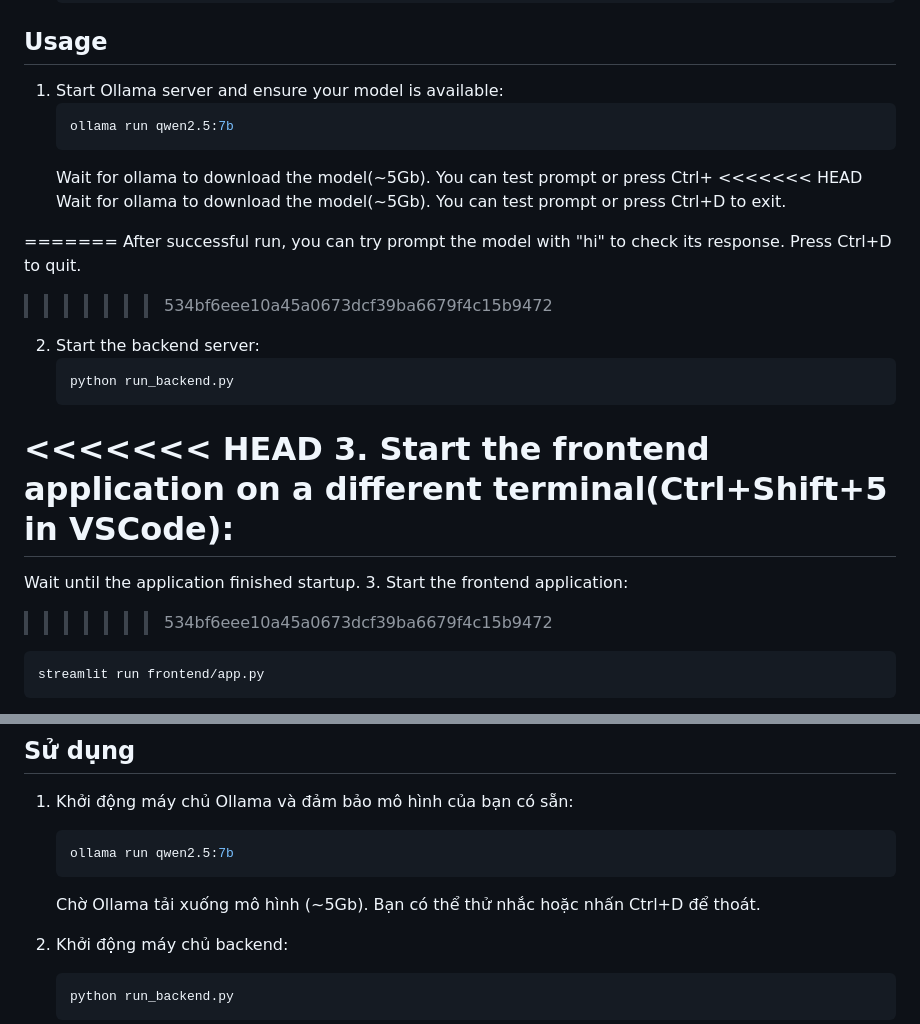
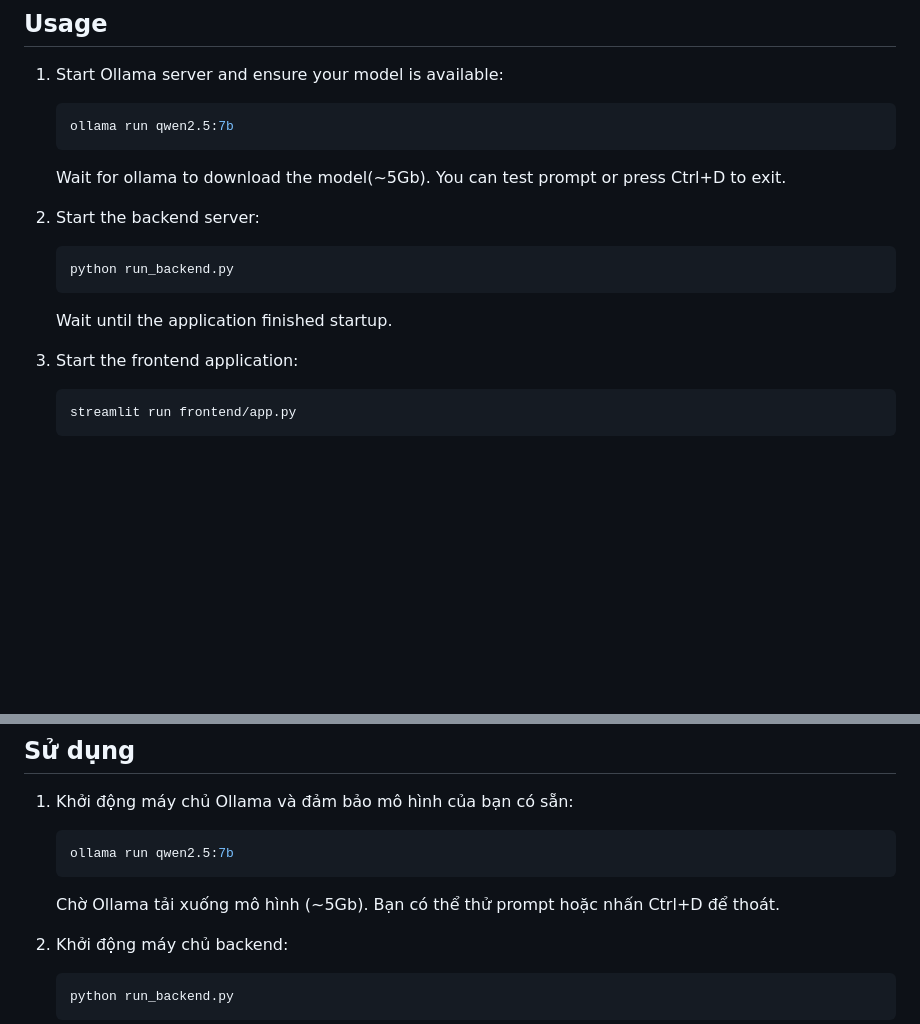
Before and after one commit to Ninhhk/AI_NK, a Markdown page: README.md, 2 parts joined by grey strips. GitHub-like rendering; blank space fills up the shorter version.

````diff
--- a/README.md
+++ b/README.md
@@ -82,23 +82,14 @@ AI_NVCB/
    ```bash
    ollama run qwen2.5:7b
    ```
-   Wait for ollama to download the model(~5Gb). You can test prompt or press Ctrl+
-<<<<<<< HEAD
    Wait for ollama to download the model(~5Gb). You can test prompt or press Ctrl+D to exit.
 
-=======
-   After successful run, you can try prompt the model with "hi" to check its response. Press Ctrl+D to quit.
->>>>>>> 534bf6eee10a45a0673dcf39ba6679f4c15b9472
 2. Start the backend server:
    ```bash
    python run_backend.py
    ```
-<<<<<<< HEAD
-3. Start the frontend application on a different terminal(Ctrl+Shift+5 in VSCode):
-=======
    Wait until the application finished startup.
 3. Start the frontend application:
->>>>>>> 534bf6eee10a45a0673dcf39ba6679f4c15b9472
    ```bash
    streamlit run frontend/app.py
    ```
@@ -188,7 +179,7 @@ AI_NVCB/
    ```bash
    ollama run qwen2.5:7b
    ```
-   Chờ Ollama tải xuống mô hình (~5Gb). Bạn có thể thử nhắc hoặc nhấn Ctrl+D để thoát.
+   Chờ Ollama tải xuống mô hình (~5Gb). Bạn có thể thử prompt hoặc nhấn Ctrl+D để thoát.
 
 2. Khởi động máy chủ backend:
    ```bash
````
